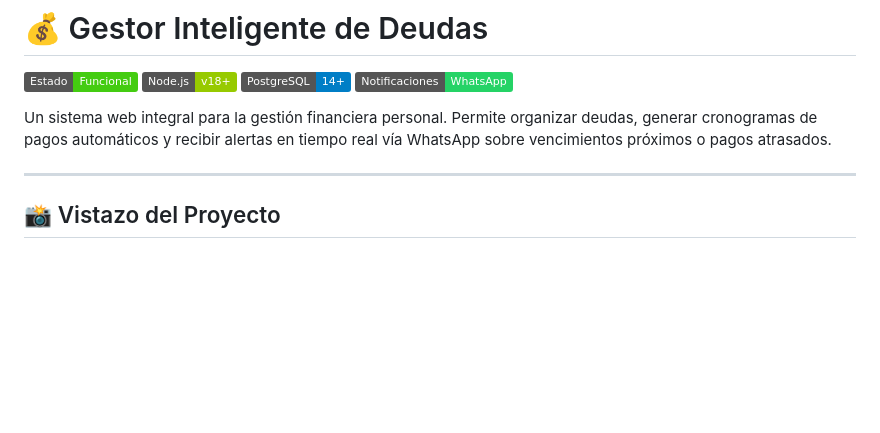
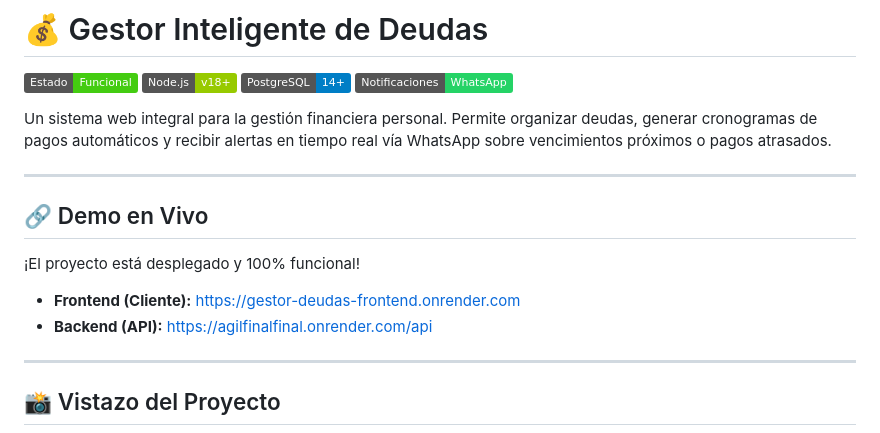
Before and after one commit to soniacaipotrujillo/AGILFINALFINAL, a Markdown page: README.md, the part around one of its changes. Drawn GitHub-style; badges without logos; blank space fills up the shorter version.

```diff
--- a/README.md
+++ b/README.md
@@ -6,6 +6,13 @@
 ![Twilio](https://img.shields.io/badge/Notificaciones-WhatsApp-25D366)
 
 Un sistema web integral para la gestión financiera personal. Permite organizar deudas, generar cronogramas de pagos automáticos y recibir alertas en tiempo real vía WhatsApp sobre vencimientos próximos o pagos atrasados.
+
+---
+
+## 🔗 Demo en Vivo
+¡El proyecto está desplegado y 100% funcional!
+* **Frontend (Cliente):** [https://gestor-deudas-frontend.onrender.com](https://gestor-deudas-frontend.onrender.com)
+* **Backend (API):** [https://agilfinalfinal.onrender.com/api](https://agilfinalfinal.onrender.com/api)
 
 ---
 
```
Also changed, not shown: other parts of README.md (+16 -44 lines).
